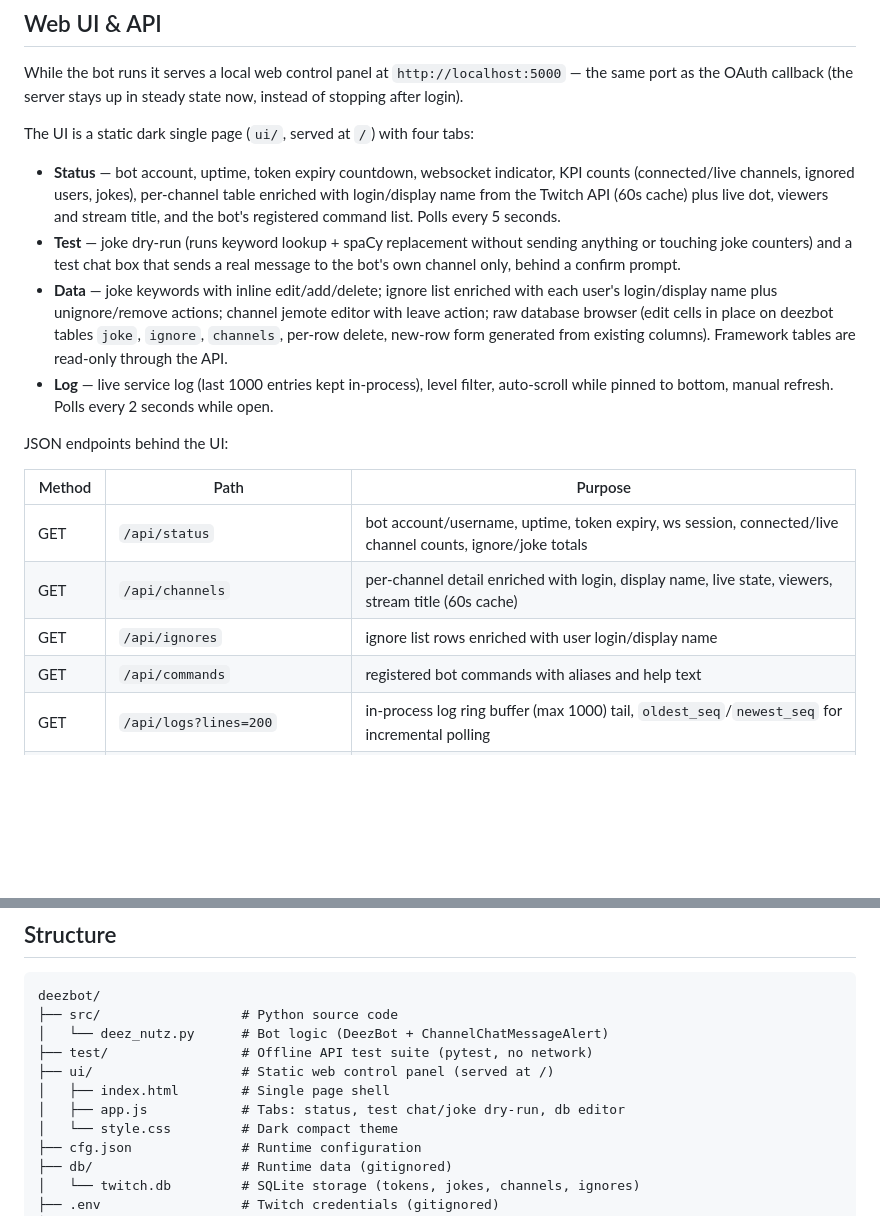
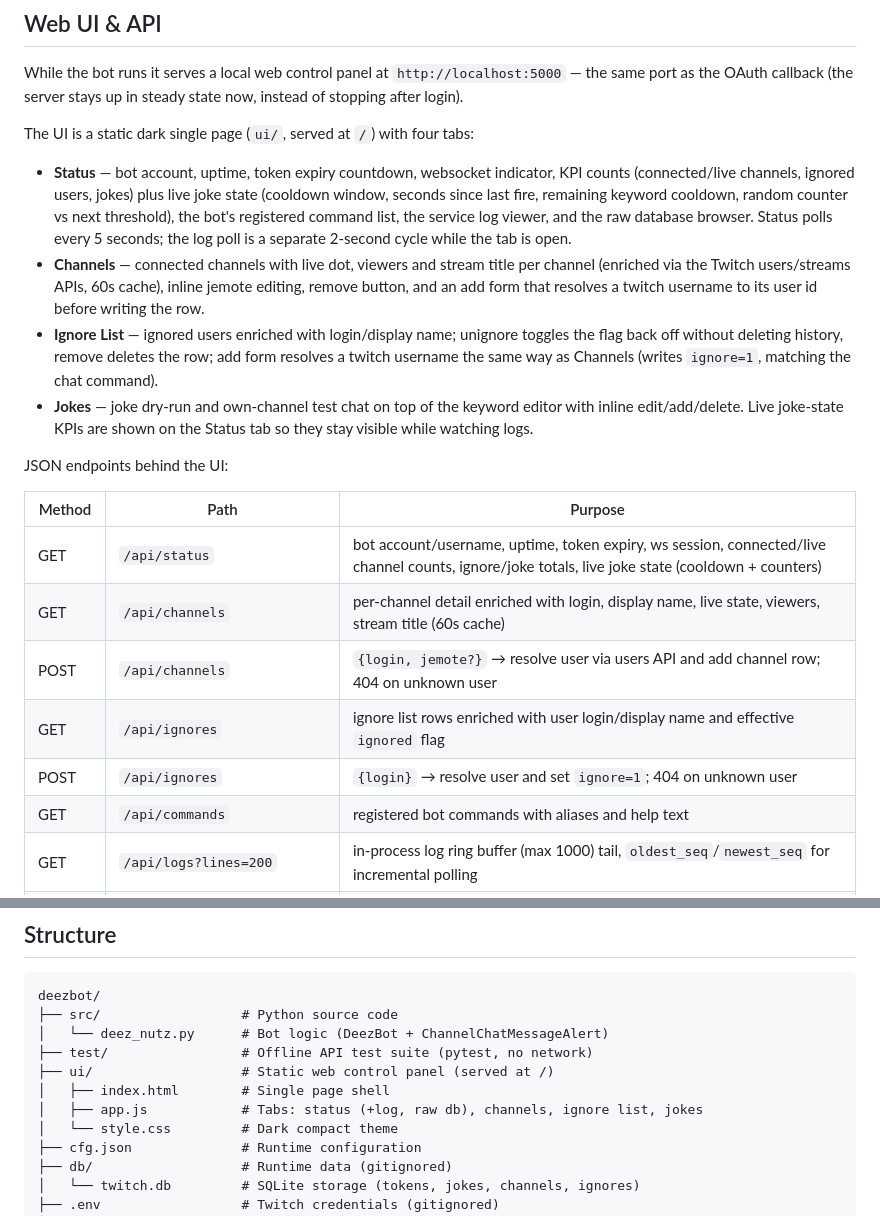
Before and after one commit to s4w3d0ff/deezbot, a Markdown page: README.md, 2 parts joined by grey strips. GitHub-like rendering; blank space fills up the shorter version.

Commit message:
docs: four-tab layout + manual management endpoints in web section

```diff
--- a/README.md
+++ b/README.md
@@ -66,18 +66,20 @@ While the bot runs it serves a local web control panel at `http://localhost:5000
 
 The UI is a static dark single page (`ui/`, served at `/`) with four tabs:
 
-- **Status** — bot account, uptime, token expiry countdown, websocket indicator, KPI counts (connected/live channels, ignored users, jokes), per-channel table enriched with login/display name from the Twitch API (60s cache) plus live dot, viewers and stream title, and the bot's registered command list. Polls every 5 seconds.
-- **Test** — joke dry-run (runs keyword lookup + spaCy replacement without sending anything or touching joke counters) and a test chat box that sends a real message to the bot's own channel only, behind a confirm prompt.
-- **Data** — joke keywords with inline edit/add/delete; ignore list enriched with each user's login/display name plus unignore/remove actions; channel jemote editor with leave action; raw database browser (edit cells in place on deezbot tables `joke`, `ignore`, `channels`, per-row delete, new-row form generated from existing columns). Framework tables are read-only through the API.
-- **Log** — live service log (last 1000 entries kept in-process), level filter, auto-scroll while pinned to bottom, manual refresh. Polls every 2 seconds while open.
+- **Status** — bot account, uptime, token expiry countdown, websocket indicator, KPI counts (connected/live channels, ignored users, jokes) plus live joke state (cooldown window, seconds since last fire, remaining keyword cooldown, random counter vs next threshold), the bot's registered command list, the service log viewer, and the raw database browser. Status polls every 5 seconds; the log poll is a separate 2-second cycle while the tab is open.
+- **Channels** — connected channels with live dot, viewers and stream title per channel (enriched via the Twitch users/streams APIs, 60s cache), inline jemote editing, remove button, and an add form that resolves a twitch username to its user id before writing the row.
+- **Ignore List** — ignored users enriched with login/display name; unignore toggles the flag back off without deleting history, remove deletes the row; add form resolves a twitch username the same way as Channels (writes `ignore=1`, matching the chat command).
+- **Jokes** — joke dry-run and own-channel test chat on top of the keyword editor with inline edit/add/delete. Live joke-state KPIs are shown on the Status tab so they stay visible while watching logs.
 
 JSON endpoints behind the UI:
 
 | Method | Path | Purpose |
 |--------|------|---------|
-| GET | `/api/status` | bot account/username, uptime, token expiry, ws session, connected/live channel counts, ignore/joke totals |
+| GET | `/api/status` | bot account/username, uptime, token expiry, ws session, connected/live channel counts, ignore/joke totals, live joke state (cooldown + counters) |
 | GET | `/api/channels` | per-channel detail enriched with login, display name, live state, viewers, stream title (60s cache) |
-| GET | `/api/ignores` | ignore list rows enriched with user login/display name |
+| POST | `/api/channels` | `{login, jemote?}` → resolve user via users API and add channel row; 404 on unknown user |
+| GET | `/api/ignores` | ignore list rows enriched with user login/display name and effective `ignored` flag |
+| POST | `/api/ignores` | `{login}` → resolve user and set `ignore=1`; 404 on unknown user |
 | GET | `/api/commands` | registered bot commands with aliases and help text |
 | GET | `/api/logs?lines=200` | in-process log ring buffer (max 1000) tail, `oldest_seq`/`newest_seq` for incremental polling |
 | POST | `/api/test/joke` | `{message}` → keyword/spacy dry run, no side effects |
@@ -98,7 +100,7 @@ deezbot/
 ├── test/                 # Offline API test suite (pytest, no network)
 ├── ui/                   # Static web control panel (served at /)
 │   ├── index.html        # Single page shell
-│   ├── app.js            # Tabs: status, test chat/joke dry-run, db editor
+│   ├── app.js            # Tabs: status (+log, raw db), channels, ignore list, jokes
 │   └── style.css         # Dark compact theme
 ├── cfg.json              # Runtime configuration
 ├── db/                   # Runtime data (gitignored)
```
